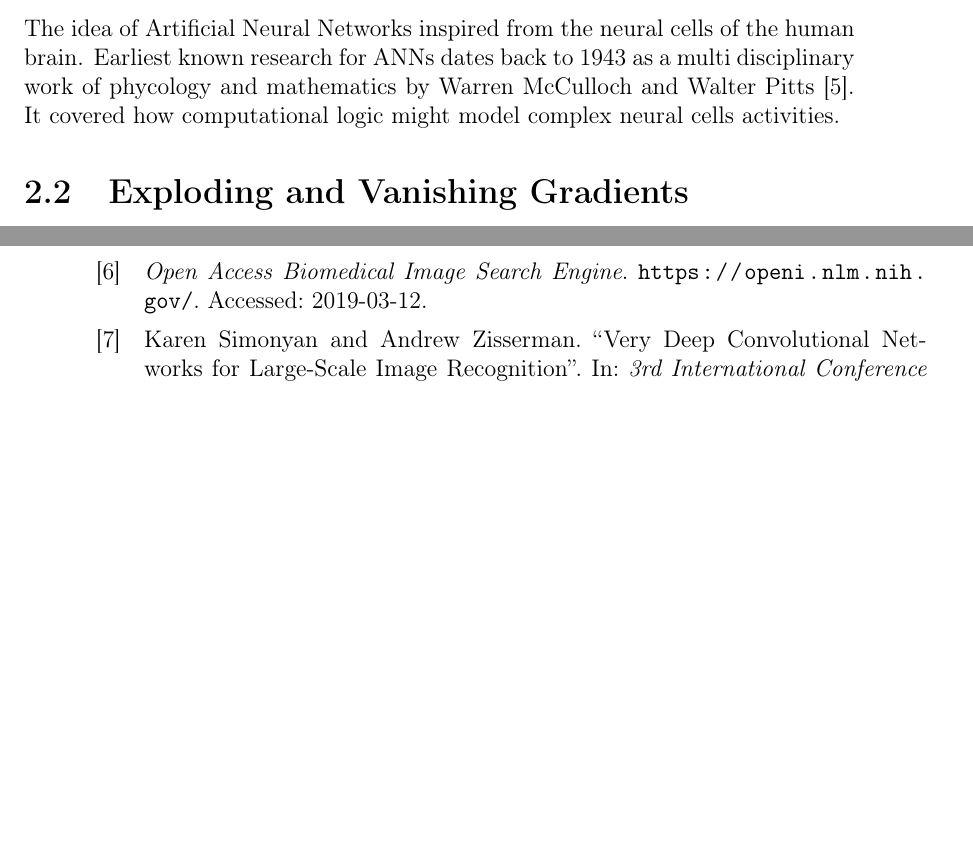
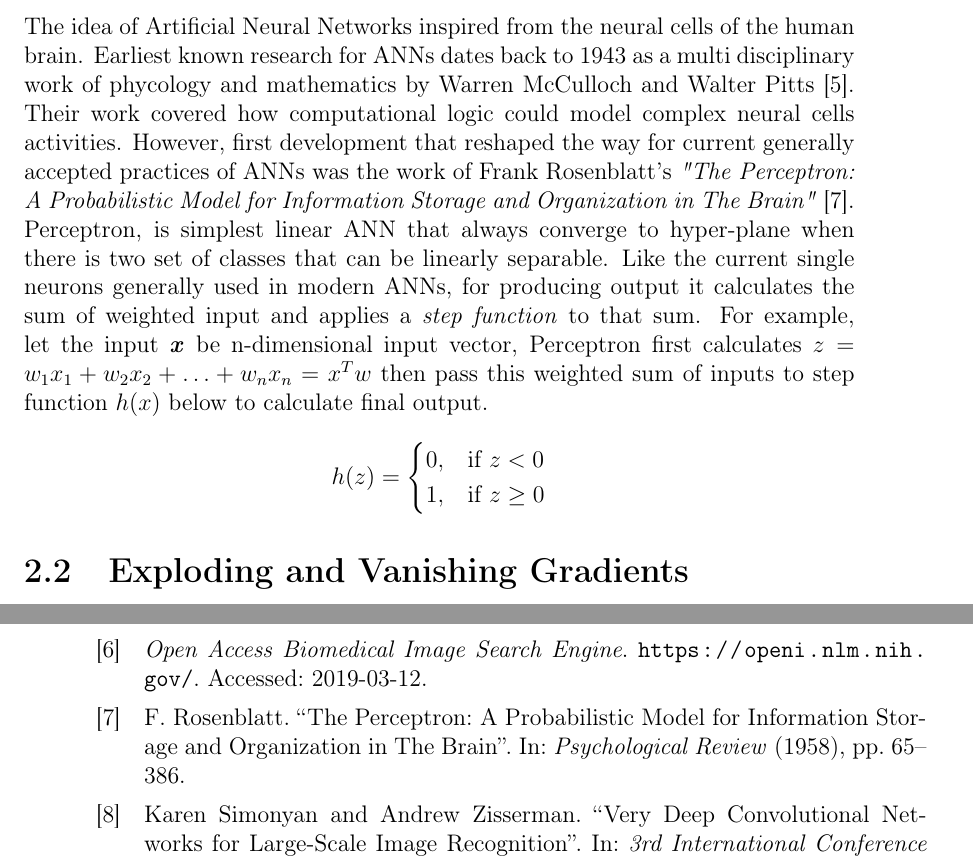
Before and after one commit to bbuluttekin/MSc-Project, a LaTeX thesis (Report/REP_BuluttekinB_DS.tex, which reads Report/chapters/neural-networks.tex, Report/references.bib): two parts of pages 16 and 19 of 19, joined at a grey line, cut so that both start at the same text, the shorter picture padded with empty space. The pictures show the PDF file Report/REP_BuluttekinB_DS.pdf that the author committed with the source.

Commit message:
Preceptron

```diff
--- a/Report/chapters/neural-networks.tex
+++ b/Report/chapters/neural-networks.tex
@@ -7,7 +7,14 @@ Because of the weakness described earlier, Artificial Neural Networks emerges as
 
 
 \section{Building Blocks of ANN}
-The idea of Artificial Neural Networks inspired from the neural cells of the human brain. Earliest known research for ANNs dates back to 1943 as a multi disciplinary work of phycology and mathematics by Warren McCulloch and Walter Pitts~\cite{firstann}. It covered how computational logic might model complex neural cells activities.
+The idea of Artificial Neural Networks inspired from the neural cells of the human brain. Earliest known research for ANNs dates back to 1943 as a multi disciplinary work of phycology and mathematics by Warren McCulloch and Walter Pitts~\cite{firstann}. Their work covered how computational logic could model complex neural cells activities. However, first development that reshaped the way for current generally accepted practices of ANNs was the work of Frank Rosenblatt's  \emph{"The Perceptron: A Probabilistic Model for Information Storage and Organization in The Brain"}~\cite{perceptron}. Perceptron, is simplest linear ANN that always converge to hyper-plane when there is two set of classes that can be linearly separable. Like the current single neurons generally used in modern ANNs, for producing output it calculates the sum of weighted input and applies a \emph{step function} to that sum. For example, let the input \textbf{\textit{x}} be n-dimensional input vector, Perceptron first calculates \(z = w_1x_1 + w_2x_2 + \ldots + w_nx_n = x^Tw\) then pass this weighted sum of inputs to step function \(h(x)\) below to calculate final output.
+\[
+h(z)=
+\begin{cases}
+    0, & \text{if } z< 0\\
+    1, & \text{if } z\geq 0
+\end{cases}
+\]
 
 \section{Exploding and Vanishing Gradients}
 
--- a/Report/references.bib
+++ b/Report/references.bib
@@ -338,6 +338,14 @@
   editor    = { St\'efan van der Walt and Jarrod Millman }
 }
 
+@article{perceptron,
+  author  = {F. Rosenblatt},
+  title   = {The Perceptron: A Probabilistic Model for Information Storage and Organization in The Brain},
+  journal = {Psychological Review},
+  year    = {1958},
+  pages   = {65--386}
+}
+
 @article{pytorch,
   title  = {Automatic differentiation in PyTorch},
   author = {Paszke, Adam and Gross, Sam and Chintala, Soumith and Chanan, Gregory and Yang, Edward and DeVito, Zachary and Lin, Zeming and Desmaison, Alban and Antiga, Luca and Lerer, Adam},
```
Also changed, not shown: Report/REP_BuluttekinB_DS.pdf, Report/references.bib (2 more changed lines).
